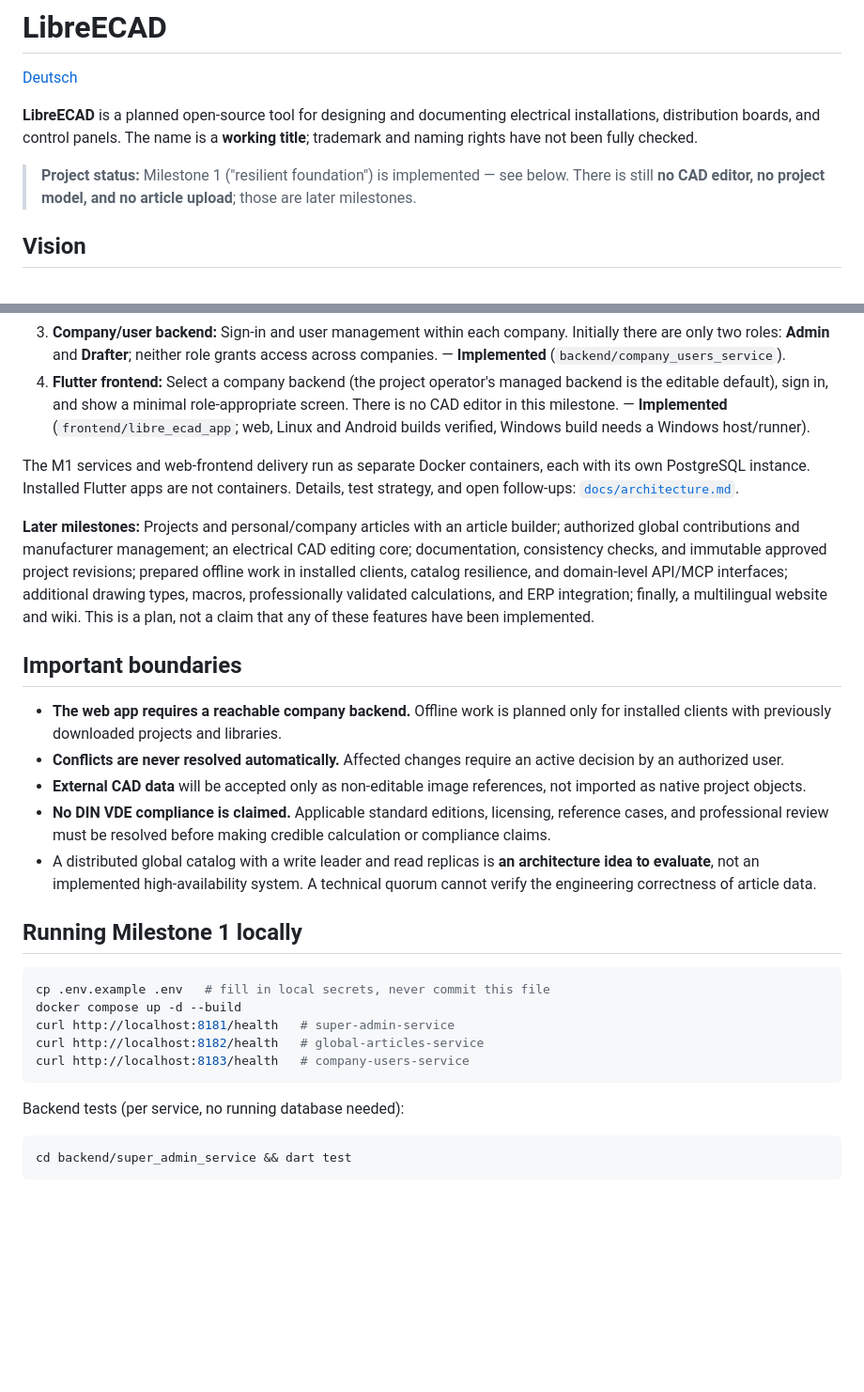
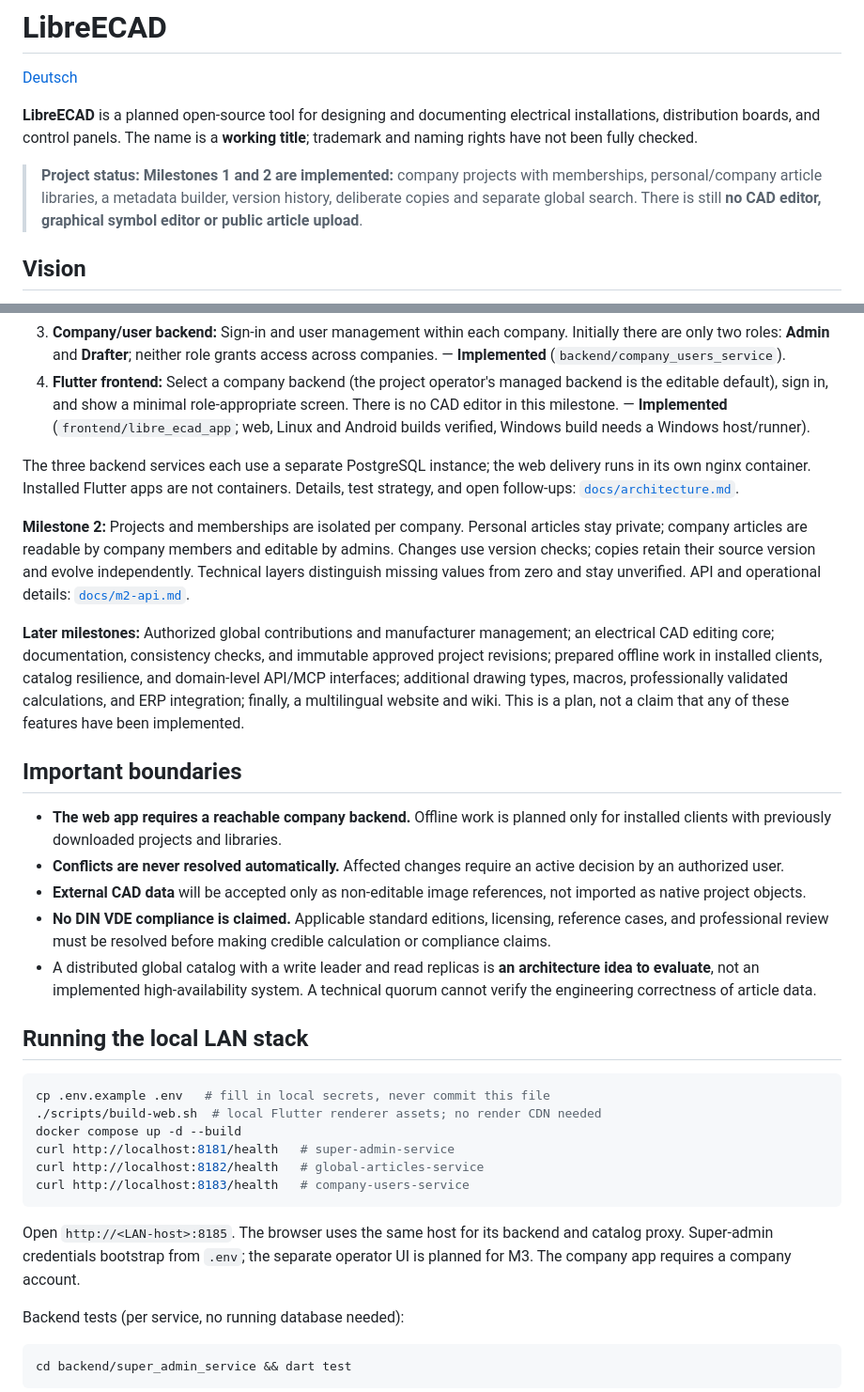
Before and after one commit to KayBeckmann/libre-ECAD, a Markdown page: README.md, 2 parts joined by grey strips. Shown at 94% size. GitHub-like rendering; blank space fills up the shorter version.

Commit message:
docs: record M2 delivery, LAN setup and acceptance results

````diff
--- a/README.md
+++ b/README.md
@@ -4,7 +4,7 @@
 
 **LibreECAD** is a planned open-source tool for designing and documenting electrical installations, distribution boards, and control panels. The name is a **working title**; trademark and naming rights have not been fully checked.
 
-> **Project status:** Milestone 1 ("resilient foundation") is implemented — see below. There is still **no CAD editor, no project model, and no article upload**; those are later milestones.
+> **Project status:** **Milestones 1 and 2 are implemented:** company projects with memberships, personal/company article libraries, a metadata builder, version history, deliberate copies and separate global search. There is still **no CAD editor, graphical symbol editor or public article upload**.
 
 ## Vision
 
@@ -21,9 +21,11 @@ The **first milestone** is intentionally limited to a foundation, built in this
 3. **Company/user backend:** Sign-in and user management within each company. Initially there are only two roles: **Admin** and **Drafter**; neither role grants access across companies. — **Implemented** (`backend/company_users_service`).
 4. **Flutter frontend:** Select a company backend (the project operator's managed backend is the editable default), sign in, and show a minimal role-appropriate screen. There is no CAD editor in this milestone. — **Implemented** (`frontend/libre_ecad_app`; web, Linux and Android builds verified, Windows build needs a Windows host/runner).
 
-The M1 services and web-frontend delivery run as separate Docker containers, each with its own PostgreSQL instance. Installed Flutter apps are not containers. Details, test strategy, and open follow-ups: [`docs/architecture.md`](docs/architecture.md).
+The three backend services each use a separate PostgreSQL instance; the web delivery runs in its own nginx container. Installed Flutter apps are not containers. Details, test strategy, and open follow-ups: [`docs/architecture.md`](docs/architecture.md).
 
-**Later milestones:** Projects and personal/company articles with an article builder; authorized global contributions and manufacturer management; an electrical CAD editing core; documentation, consistency checks, and immutable approved project revisions; prepared offline work in installed clients, catalog resilience, and domain-level API/MCP interfaces; additional drawing types, macros, professionally validated calculations, and ERP integration; finally, a multilingual website and wiki. This is a plan, not a claim that any of these features have been implemented.
+**Milestone 2:** Projects and memberships are isolated per company. Personal articles stay private; company articles are readable by company members and editable by admins. Changes use version checks; copies retain their source version and evolve independently. Technical layers distinguish missing values from zero and stay unverified. API and operational details: [`docs/m2-api.md`](docs/m2-api.md).
+
+**Later milestones:** Authorized global contributions and manufacturer management; an electrical CAD editing core; documentation, consistency checks, and immutable approved project revisions; prepared offline work in installed clients, catalog resilience, and domain-level API/MCP interfaces; additional drawing types, macros, professionally validated calculations, and ERP integration; finally, a multilingual website and wiki. This is a plan, not a claim that any of these features have been implemented.
 
 ## Important boundaries
 
@@ -33,15 +35,18 @@ The M1 services and web-frontend delivery run as separate Docker containers, eac
 - **No DIN VDE compliance is claimed.** Applicable standard editions, licensing, reference cases, and professional review must be resolved before making credible calculation or compliance claims.
 - A distributed global catalog with a write leader and read replicas is **an architecture idea to evaluate**, not an implemented high-availability system. A technical quorum cannot verify the engineering correctness of article data.
 
-## Running Milestone 1 locally
+## Running the local LAN stack
 
 ```bash
 cp .env.example .env   # fill in local secrets, never commit this file
+./scripts/build-web.sh  # local Flutter renderer assets; no render CDN needed
 docker compose up -d --build
 curl http://localhost:8181/health   # super-admin-service
 curl http://localhost:8182/health   # global-articles-service
 curl http://localhost:8183/health   # company-users-service
 ```
+
+Open `http://<LAN-host>:8185`. The browser uses the same host for its backend and catalog proxy. Super-admin credentials bootstrap from `.env`; the separate operator UI is planned for M3. The company app requires a company account.
 
 Backend tests (per service, no running database needed):
 
````
Also changed, not shown: Readme-de.md (+9 -4 lines), docs/m2-api.md (+26 -0 lines).
